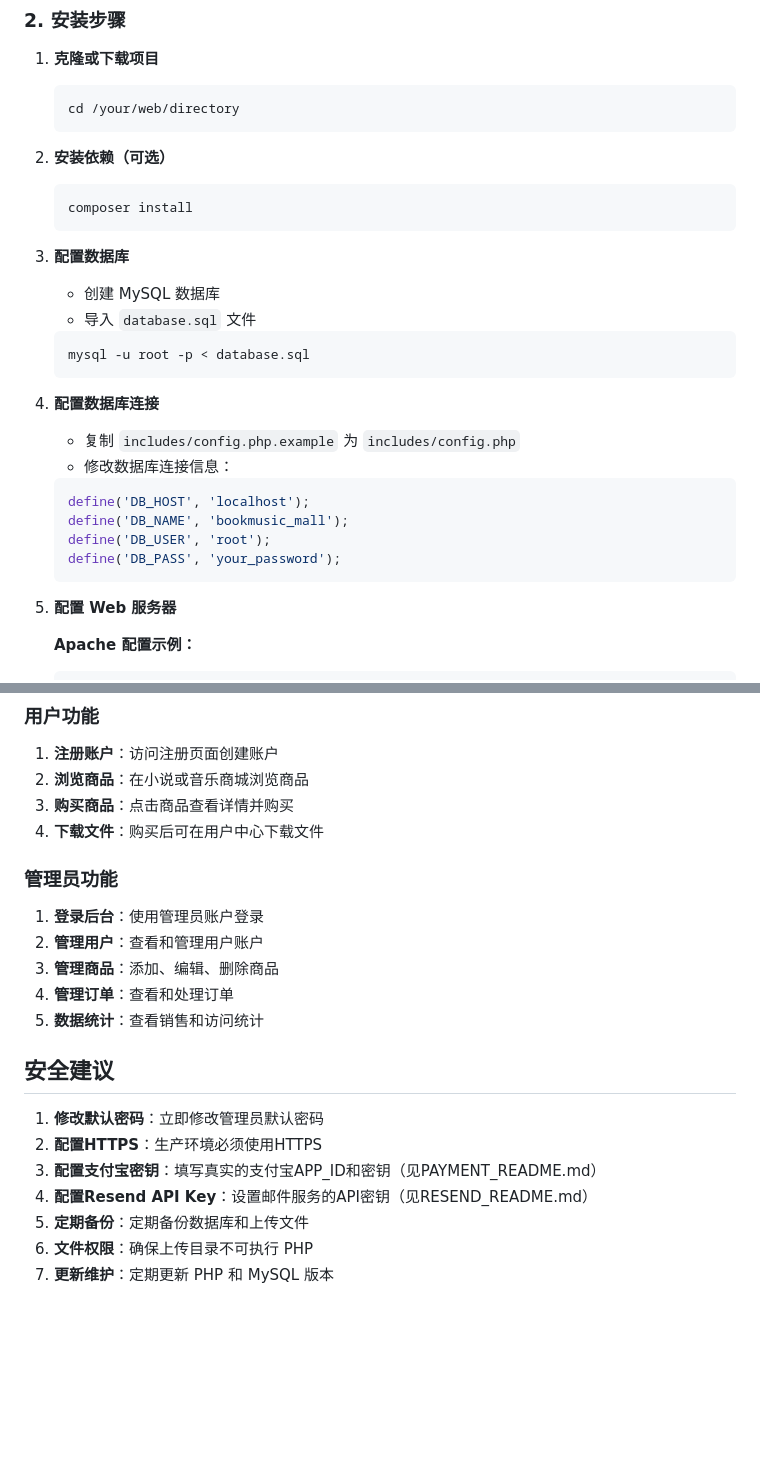
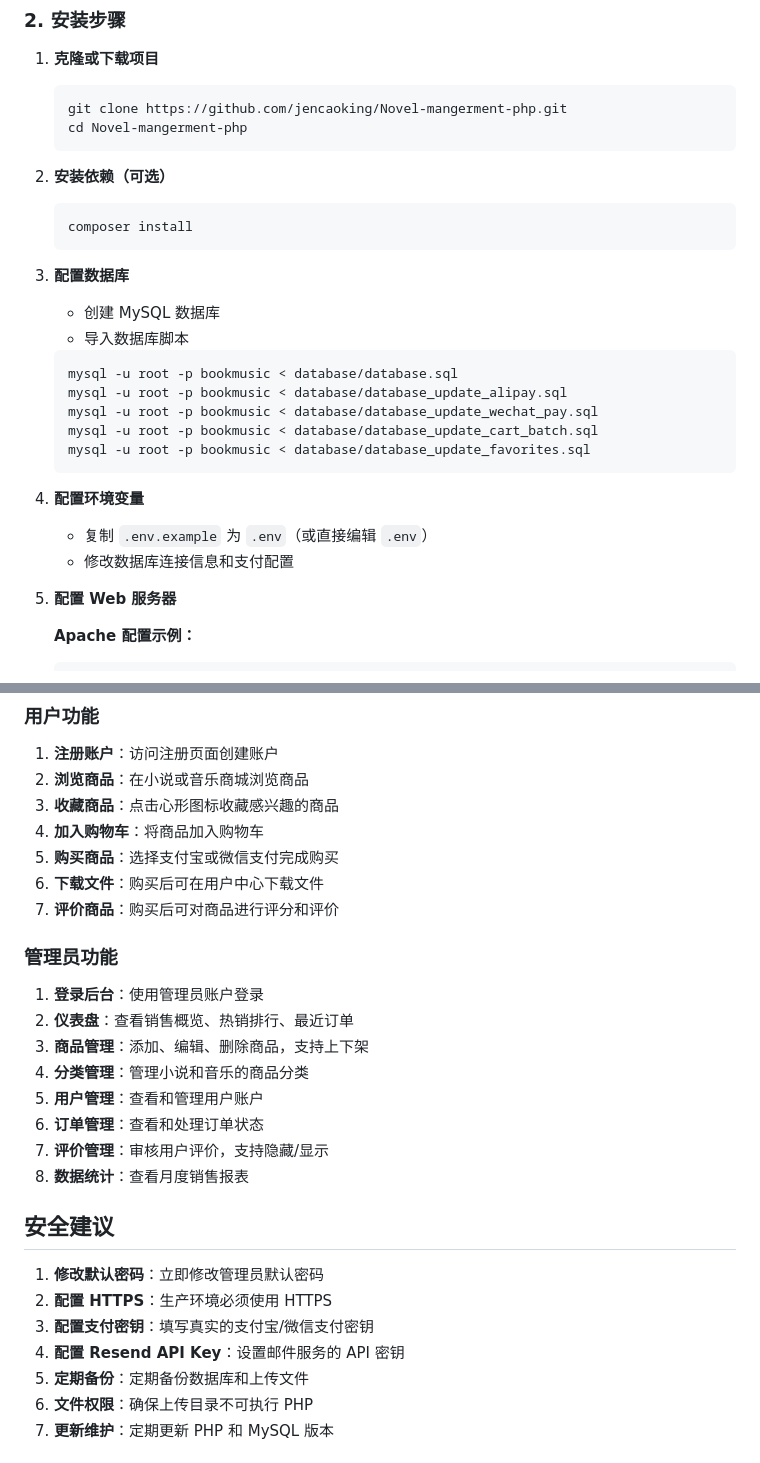
Before and after one commit to jencaoking/Novel-mangerment-php, a Markdown page: README.md, 2 parts joined by grey strips. GitHub-like rendering; blank space fills up the shorter version.

````diff
--- a/README.md
+++ b/README.md
@@ -61,7 +70,8 @@ BookMusic Mall 是一个基于 PHP 开发的小说与音乐数字内容销售平
 
 1. **克隆或下载项目**
    ```bash
-   cd /your/web/directory
+   git clone https://github.com/jencaoking/Novel-mangerment-php.git
+   cd Novel-mangerment-php
    ```
 
 2. **安装依赖（可选）**
@@ -71,20 +81,18 @@ BookMusic Mall 是一个基于 PHP 开发的小说与音乐数字内容销售平
 
 3. **配置数据库**
    - 创建 MySQL 数据库
-   - 导入 `database.sql` 文件
+   - 导入数据库脚本
    ```bash
-   mysql -u root -p < database.sql
+   mysql -u root -p bookmusic < database/database.sql
+   mysql -u root -p bookmusic < database/database_update_alipay.sql
+   mysql -u root -p bookmusic < database/database_update_wechat_pay.sql
+   mysql -u root -p bookmusic < database/database_update_cart_batch.sql
+   mysql -u root -p bookmusic < database/database_update_favorites.sql
    ```
 
-4. **配置数据库连接**
-   - 复制 `includes/config.php.example` 为 `includes/config.php`
-   - 修改数据库连接信息：
-   ```php
-   define('DB_HOST', 'localhost');
-   define('DB_NAME', 'bookmusic_mall');
-   define('DB_USER', 'root');
-   define('DB_PASS', 'your_password');
-   ```
+4. **配置环境变量**
+   - 复制 `.env.example` 为 `.env`（或直接编辑 `.env`）
+   - 修改数据库连接信息和支付配置
 
 5. **配置 Web 服务器**
 
@@ -192,22 +237,28 @@ bookmusic/
 ### 用户功能
 1. **注册账户**：访问注册页面创建账户
 2. **浏览商品**：在小说或音乐商城浏览商品
-3. **购买商品**：点击商品查看详情并购买
-4. **下载文件**：购买后可在用户中心下载文件
+3. **收藏商品**：点击心形图标收藏感兴趣的商品
+4. **加入购物车**：将商品加入购物车
+5. **购买商品**：选择支付宝或微信支付完成购买
+6. **下载文件**：购买后可在用户中心下载文件
+7. **评价商品**：购买后可对商品进行评分和评价
 
 ### 管理员功能
 1. **登录后台**：使用管理员账户登录
-2. **管理用户**：查看和管理用户账户
-3. **管理商品**：添加、编辑、删除商品
-4. **管理订单**：查看和处理订单
-5. **数据统计**：查看销售和访问统计
+2. **仪表盘**：查看销售概览、热销排行、最近订单
+3. **商品管理**：添加、编辑、删除商品，支持上下架
+4. **分类管理**：管理小说和音乐的商品分类
+5. **用户管理**：查看和管理用户账户
+6. **订单管理**：查看和处理订单状态
+7. **评价管理**：审核用户评价，支持隐藏/显示
+8. **数据统计**：查看月度销售报表
 
 ## 安全建议
 
 1. **修改默认密码**：立即修改管理员默认密码
-2. **配置HTTPS**：生产环境必须使用HTTPS
-3. **配置支付宝密钥**：填写真实的支付宝APP_ID和密钥（见PAYMENT_README.md）
-4. **配置Resend API Key**：设置邮件服务的API密钥（见RESEND_README.md）
+2. **配置 HTTPS**：生产环境必须使用 HTTPS
+3. **配置支付密钥**：填写真实的支付宝/微信支付密钥
+4. **配置 Resend API Key**：设置邮件服务的 API 密钥
 5. **定期备份**：定期备份数据库和上传文件
 6. **文件权限**：确保上传目录不可执行 PHP
 7. **更新维护**：定期更新 PHP 和 MySQL 版本
````
Also changed, not shown: other parts of README.md (+99 -59 lines).
